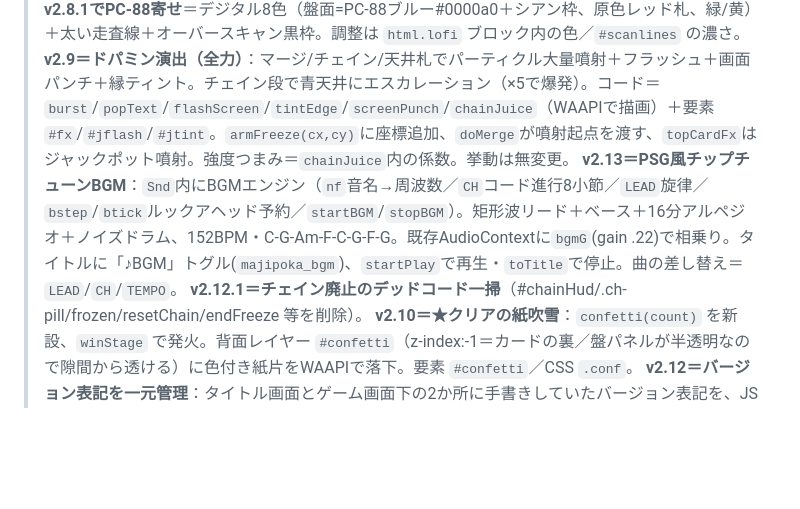
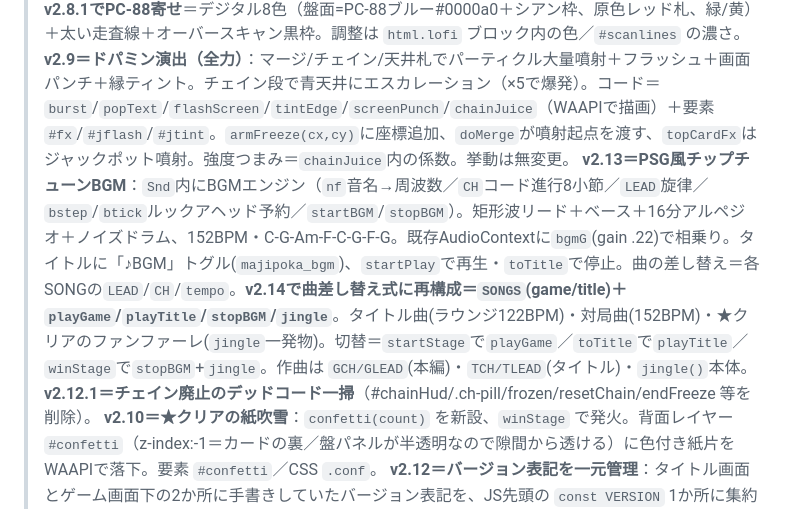
Before and after one commit to haristweet/number-link-puzzle, a Markdown page: HANDOFF.md, the part around the change. Rendered like a GitHub page; blank space fills up the shorter version.

Commit message:
docs: HANDOFF/メモリにv2.14(タイトルBGM＋クリアジングル)反映
Co-Authored-By: Claude Opus 4.8 <noreply@anthropic.com>

```diff
--- a/HANDOFF.md
+++ b/HANDOFF.md
@@ -46,7 +46,7 @@
 > **v2.7.1＝CHAIN表示のドッジ**：なぞり中の指が上2段ならHUDを盤面下端へ(`#chainHud.low`)、下2段で上端復帰、中段据え置き（`hudDodge`、start/moveで発火、チェイン終了でリセット）。
 > **v2.8＝ローレゾ（8bit風）モード**：タイトルの「ローレゾ」ボタンで `html.lofi` 全切替（`localStorage 'majipoka_lofi'`・起動時復元）。スキャンライン(`#scanlines`)＋カクカク札＋フラット配色＋ドット字（DotGothic16をON時のみ遅延読込・`loadLofiFont`）。コード＝`applyLofi`/`initLofi`、見た目のみ・挙動無変更。**v2.8.1でPC-88寄せ**＝デジタル8色（盤面=PC-88ブルー#0000a0＋シアン枠、原色レッド札、緑/黄）＋太い走査線＋オーバースキャン黒枠。調整は `html.lofi` ブロック内の色／`#scanlines` の濃さ。
 > **v2.9＝ドパミン演出（全力）**：マージ/チェイン/天井札でパーティクル大量噴射＋フラッシュ＋画面パンチ＋縁ティント。チェイン段で青天井にエスカレーション（×5で爆発）。コード＝`burst`/`popText`/`flashScreen`/`tintEdge`/`screenPunch`/`chainJuice`（WAAPIで描画）＋要素 `#fx`/`#jflash`/`#jtint`。`armFreeze(cx,cy)`に座標追加、`doMerge`が噴射起点を渡す、`topCardFx`はジャックポット噴射。強度つまみ＝`chainJuice`内の係数。挙動は無変更。
-> **v2.13＝PSG風チップチューンBGM**：`Snd`内にBGMエンジン（`nf`音名→周波数／`CH`コード進行8小節／`LEAD`旋律／`bstep`/`btick`ルックアヘッド予約／`startBGM`/`stopBGM`）。矩形波リード＋ベース＋16分アルペジオ＋ノイズドラム、152BPM・C-G-Am-F-C-G-F-G。既存AudioContextに`bgmG`(gain .22)で相乗り。タイトルに「♪BGM」トグル(`majipoka_bgm`)、`startPlay`で再生・`toTitle`で停止。曲の差し替え＝`LEAD`/`CH`/`TEMPO`。
+> **v2.13＝PSG風チップチューンBGM**：`Snd`内にBGMエンジン（`nf`音名→周波数／`CH`コード進行8小節／`LEAD`旋律／`bstep`/`btick`ルックアヘッド予約／`startBGM`/`stopBGM`）。矩形波リード＋ベース＋16分アルペジオ＋ノイズドラム、152BPM・C-G-Am-F-C-G-F-G。既存AudioContextに`bgmG`(gain .22)で相乗り。タイトルに「♪BGM」トグル(`majipoka_bgm`)、`startPlay`で再生・`toTitle`で停止。曲の差し替え＝各SONGの`LEAD`/`CH`/`tempo`。**v2.14で曲差し替え式に再構成＝`SONGS`(game/title)＋`playGame`/`playTitle`/`stopBGM`/`jingle`**。タイトル曲(ラウンジ122BPM)・対局曲(152BPM)・★クリアのファンファーレ(`jingle`一発物)。切替＝`startStage`で`playGame`／`toTitle`で`playTitle`／`winStage`で`stopBGM`+`jingle`。作曲は `GCH/GLEAD`(本編)・`TCH/TLEAD`(タイトル)・`jingle()`本体。
 > **v2.12.1＝チェイン廃止のデッドコード一掃**（#chainHud/.ch-pill/frozen/resetChain/endFreeze 等を削除）。
 > **v2.10＝★クリアの紙吹雪**：`confetti(count)` を新設、`winStage` で発火。背面レイヤー `#confetti`（z-index:-1＝カードの裏／盤パネルが半透明なので隙間から透ける）に色付き紙片をWAAPIで落下。要素 `#confetti`／CSS `.conf`。
 > **v2.12＝バージョン表記を一元管理**：タイトル画面とゲーム画面下の2か所に手書きしていたバージョン表記を、JS先頭の `const VERSION` 1か所に集約（`#verTitle`/`#verGame` に流し込み）。**今後の改版は `VERSION` の値だけ更新すればよい**（HTML側の手書き修正は不要）。
```
